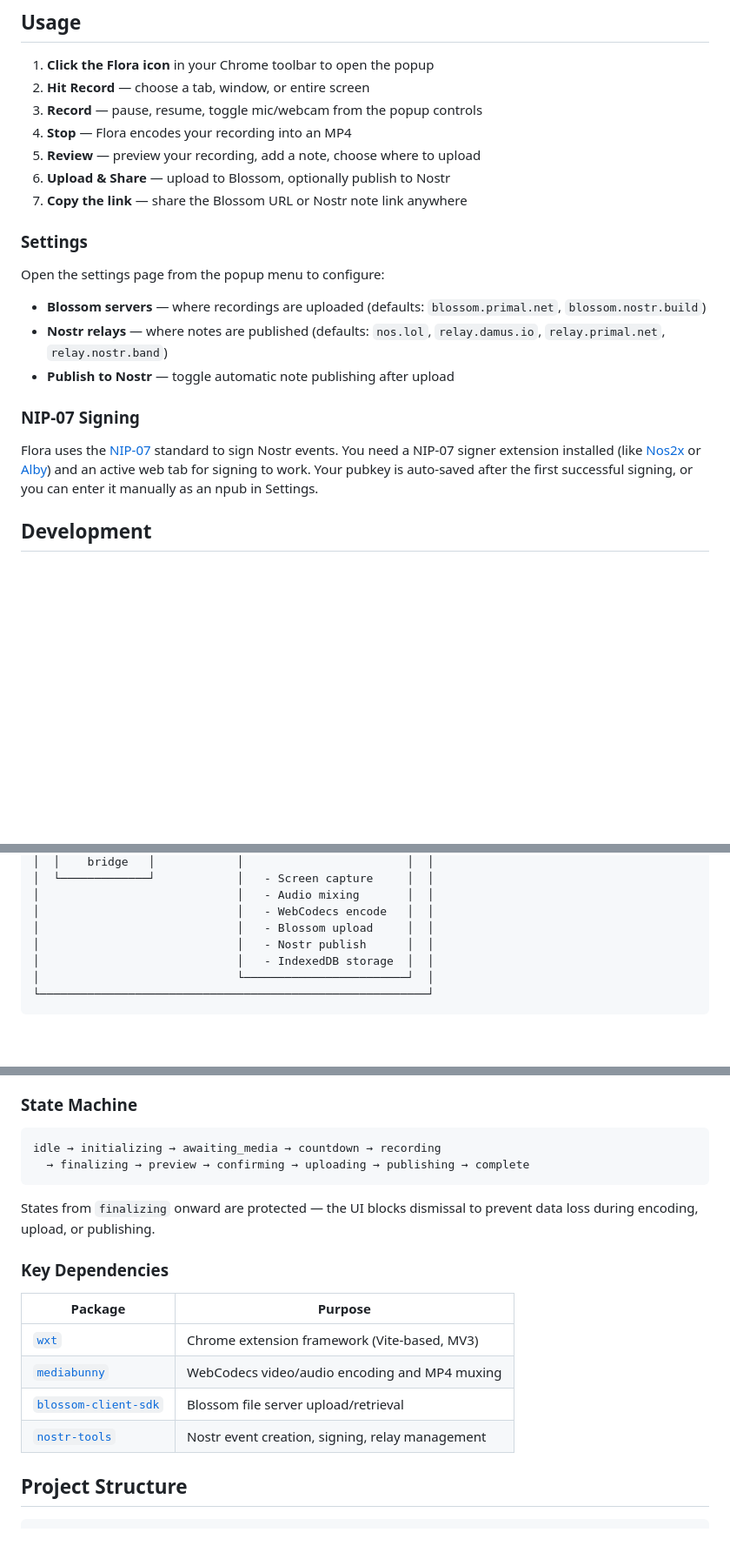
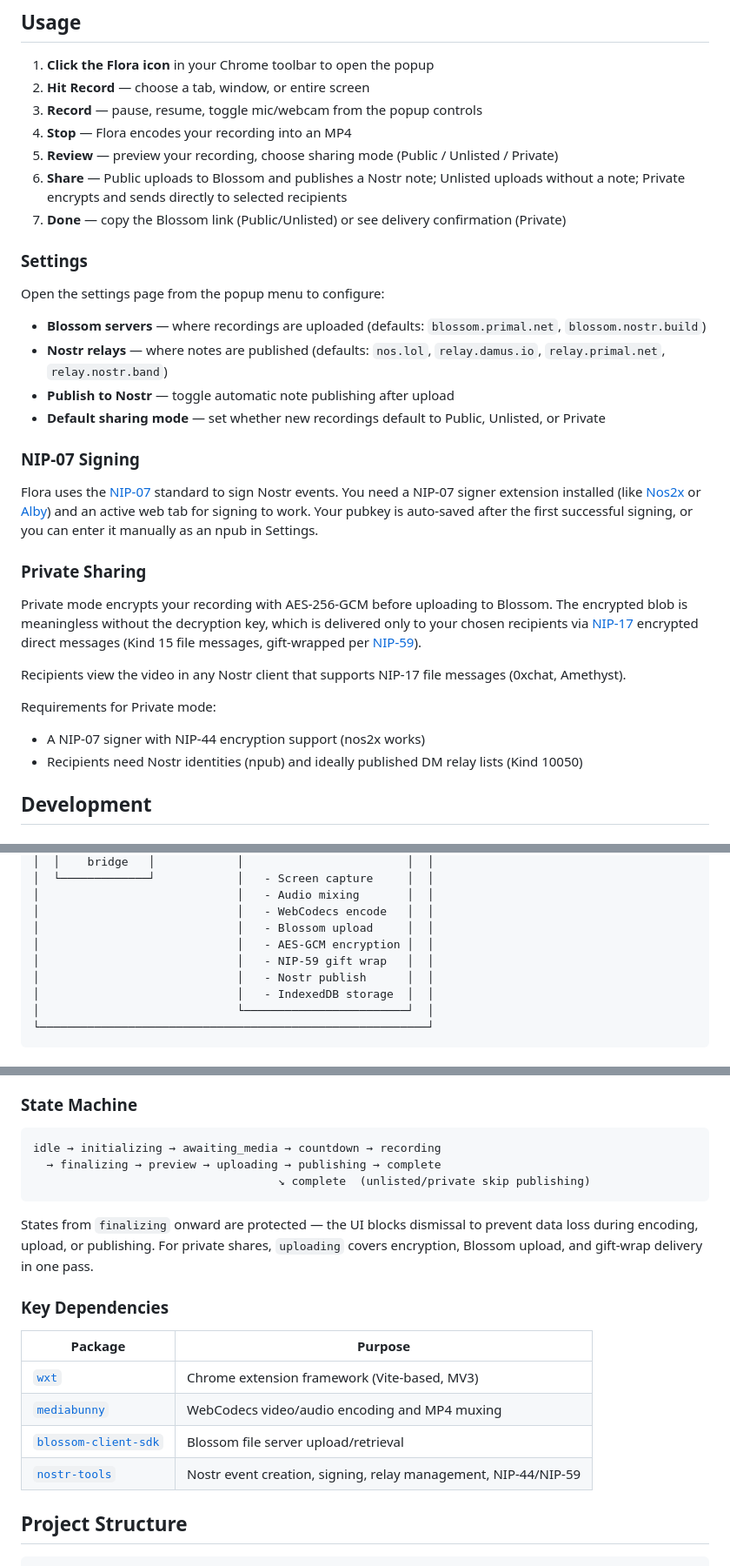
Before and after one commit to shawnyeager/flora-extension, a Markdown page: README.md, 3 parts joined by grey strips. Shown at 87% size. Rendered like a GitHub page; blank space fills up the shorter version.

Commit message:
docs: update README for private sharing feature
Add private sharing mode, NIP-17/NIP-44/NIP-59 protocol references,
recipient picker, and updated usage flow. Update architecture diagram
and state machine to reflect the new encryption and gift wrap pipeline.

Co-Authored-By: Claude Opus 4.6 (1M context) <noreply@anthropic.com>

````diff
--- a/README.md
+++ b/README.md
@@ -58,9 +61,9 @@ Then load `.output/chrome-mv3/` as an unpacked extension (same steps 3-6 above).
 2. **Hit Record** — choose a tab, window, or entire screen
 3. **Record** — pause, resume, toggle mic/webcam from the popup controls
 4. **Stop** — Flora encodes your recording into an MP4
-5. **Review** — preview your recording, add a note, choose where to upload
-6. **Upload & Share** — upload to Blossom, optionally publish to Nostr
-7. **Copy the link** — share the Blossom URL or Nostr note link anywhere
+5. **Review** — preview your recording, choose sharing mode (Public / Unlisted / Private)
+6. **Share** — Public uploads to Blossom and publishes a Nostr note; Unlisted uploads without a note; Private encrypts and sends directly to selected recipients
+7. **Done** — copy the Blossom link (Public/Unlisted) or see delivery confirmation (Private)
 
 ### Settings
 
@@ -69,10 +72,21 @@ Open the settings page from the popup menu to configure:
 - **Blossom servers** — where recordings are uploaded (defaults: `blossom.primal.net`, `blossom.nostr.build`)
 - **Nostr relays** — where notes are published (defaults: `nos.lol`, `relay.damus.io`, `relay.primal.net`, `relay.nostr.band`)
 - **Publish to Nostr** — toggle automatic note publishing after upload
+- **Default sharing mode** — set whether new recordings default to Public, Unlisted, or Private
 
 ### NIP-07 Signing
 
 Flora uses the [NIP-07](https://github.com/nostr-protocol/nips/blob/master/07.md) standard to sign Nostr events. You need a NIP-07 signer extension installed (like [Nos2x](https://github.com/nicehash/nos2x) or [Alby](https://getalby.com/)) and an active web tab for signing to work. Your pubkey is auto-saved after the first successful signing, or you can enter it manually as an npub in Settings.
+
+### Private Sharing
+
+Private mode encrypts your recording with AES-256-GCM before uploading to Blossom. The encrypted blob is meaningless without the decryption key, which is delivered only to your chosen recipients via [NIP-17](https://github.com/nostr-protocol/nips/blob/master/17.md) encrypted direct messages (Kind 15 file messages, gift-wrapped per [NIP-59](https://github.com/nostr-protocol/nips/blob/master/59.md)).
+
+Recipients view the video in any Nostr client that supports NIP-17 file messages (0xchat, Amethyst).
+
+Requirements for Private mode:
+- A NIP-07 signer with NIP-44 encryption support (nos2x works)
+- Recipients need Nostr identities (npub) and ideally published DM relay lists (Kind 10050)
 
 ## Development
 
@@ -147,6 +161,8 @@ Flora runs across four Chrome extension contexts:
 │                             │   - Audio mixing       │  │
 │                             │   - WebCodecs encode   │  │
 │                             │   - Blossom upload     │  │
+│                             │   - AES-GCM encryption │  │
+│                             │   - NIP-59 gift wrap   │  │
 │                             │   - Nostr publish      │  │
 │                             │   - IndexedDB storage  │  │
 │                             └────────────────────────┘  │
@@ -179,10 +195,11 @@ Injected into web pages. Renders a draggable webcam overlay (Shadow DOM), bridge
 
 ```
 idle → initializing → awaiting_media → countdown → recording
-  → finalizing → preview → confirming → uploading → publishing → complete
+  → finalizing → preview → uploading → publishing → complete
+                                    ↘ complete  (unlisted/private skip publishing)
 ```
 
-States from `finalizing` onward are protected — the UI blocks dismissal to prevent data loss during encoding, upload, or publishing.
+States from `finalizing` onward are protected — the UI blocks dismissal to prevent data loss during encoding, upload, or publishing. For private shares, `uploading` covers encryption, Blossom upload, and gift-wrap delivery in one pass.
 
 ### Key Dependencies
 
@@ -191,7 +208,7 @@ States from `finalizing` onward are protected — the UI blocks dismissal to pre
 | [`wxt`](https://wxt.dev) | Chrome extension framework (Vite-based, MV3) |
 | [`mediabunny`](https://github.com/nicenathapong/mediabunny) | WebCodecs video/audio encoding and MP4 muxing |
 | [`blossom-client-sdk`](https://github.com/hzrd149/blossom-client-sdk) | Blossom file server upload/retrieval |
-| [`nostr-tools`](https://github.com/nbd-wtf/nostr-tools) | Nostr event creation, signing, relay management |
+| [`nostr-tools`](https://github.com/nbd-wtf/nostr-tools) | Nostr event creation, signing, relay management, NIP-44/NIP-59 |
 
 ## Project Structure
 
````
Also changed, not shown: other parts of README.md (+4 -1 lines).
